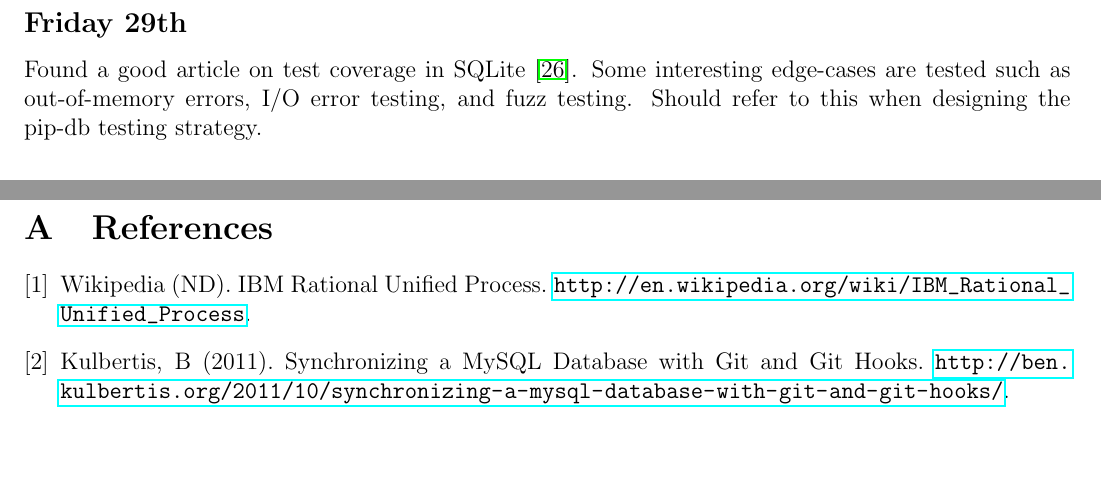
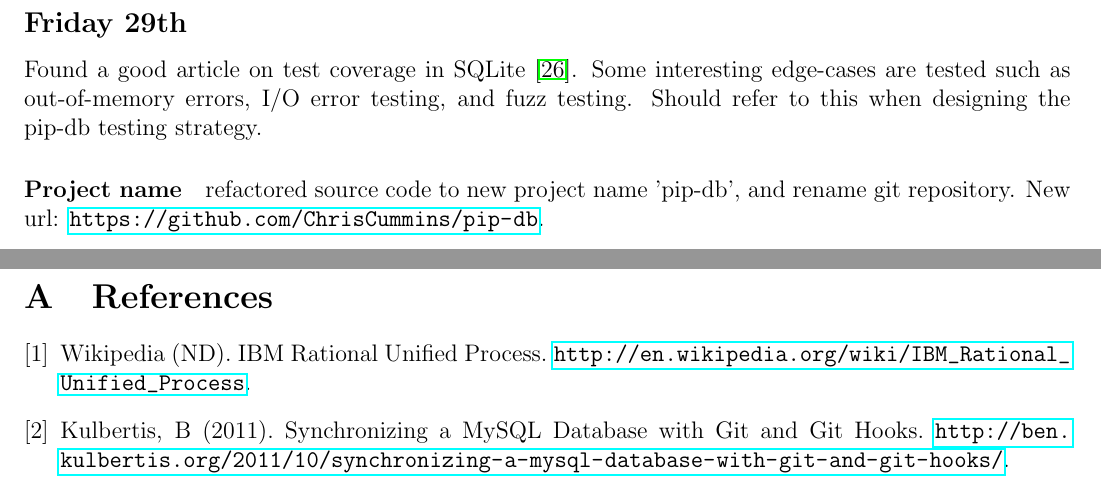
Before and after one commit to ChrisCummins/pip-db, a LaTeX paper (Documentation/log/log.tex, which reads Documentation/log/1311.tex): two parts of pages 27 and 28 of 29, joined at a grey line, cut so that both start at the same text, the shorter picture padded with empty space. Compiled offline with pdfLaTeX.

Commit message:
log: Add notes for Friday

```diff
--- a/Documentation/log/1311.tex
+++ b/Documentation/log/1311.tex
@@ -481,3 +481,7 @@ Found a good article on test coverage in SQLite \cite{SQLiteND}. Some
 interesting edge-cases are tested such as out-of-memory errors, I/O error
 testing, and fuzz testing. Should refer to this when designing the pip-db
 testing strategy.
+
+\paragraph{Project name} refactored source code to new project name 'pip-db',
+and rename git repository. New url:
+\url{https://github.com/ChrisCummins/pip-db}.
```
Also changed, not shown: Documentation/log/README.md.
